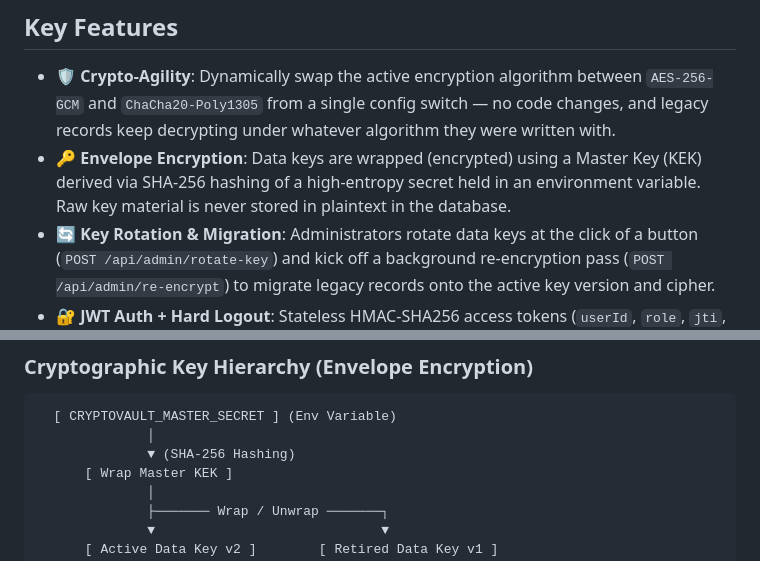
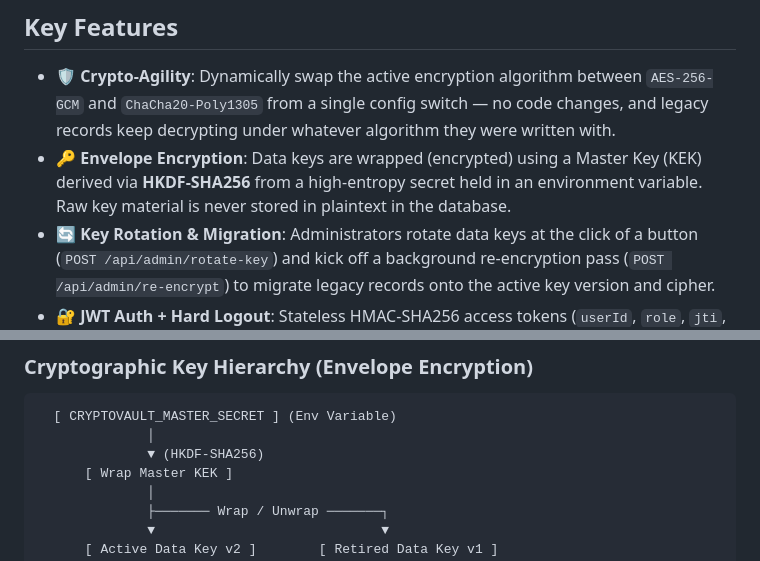
Before and after one commit to Jenak26/cryptovault, a Markdown page: README.md, 2 parts joined by grey strips. Rendered like a GitHub page.

Commit message:
docs: correct README KEK references to HKDF-SHA256 (was SHA-256)

````diff
--- a/README.md
+++ b/README.md
@@ -17,7 +17,7 @@ CryptoVault is a crypto-agile secrets storage engine that implements, from scrat
 ## Key Features
 
 - 🛡️ **Crypto-Agility**: Dynamically swap the active encryption algorithm between `AES-256-GCM` and `ChaCha20-Poly1305` from a single config switch — no code changes, and legacy records keep decrypting under whatever algorithm they were written with.
-- 🔑 **Envelope Encryption**: Data keys are wrapped (encrypted) using a Master Key (KEK) derived via SHA-256 hashing of a high-entropy secret held in an environment variable. Raw key material is never stored in plaintext in the database.
+- 🔑 **Envelope Encryption**: Data keys are wrapped (encrypted) using a Master Key (KEK) derived via **HKDF-SHA256** from a high-entropy secret held in an environment variable. Raw key material is never stored in plaintext in the database.
 - 🔄 **Key Rotation & Migration**: Administrators rotate data keys at the click of a button (`POST /api/admin/rotate-key`) and kick off a background re-encryption pass (`POST /api/admin/re-encrypt`) to migrate legacy records onto the active key version and cipher.
 - 🔐 **JWT Auth + Hard Logout**: Stateless HMAC-SHA256 access tokens (`userId`, `role`, `jti`, `exp`). Logout blacklists the token's `jti` in Redis for its remaining lifetime, and the `JwtAuthFilter` rejects it on every subsequent request — so "logged out" actually means rejected, not merely forgotten.
 - 👮 **Role-Based Access Control**: Method-level security (`@PreAuthorize("hasRole('ADMIN')")`) separates `USER` and `ADMIN` capabilities; admin-only routes return a clean `403` to ordinary users.
@@ -71,7 +71,7 @@ flowchart TD
 ```text
   [ CRYPTOVAULT_MASTER_SECRET ] (Env Variable)
               │
-              ▼ (SHA-256 Hashing)
+              ▼ (HKDF-SHA256)
       [ Wrap Master KEK ]
               │
               ├─────── Wrap / Unwrap ───────┐
````
